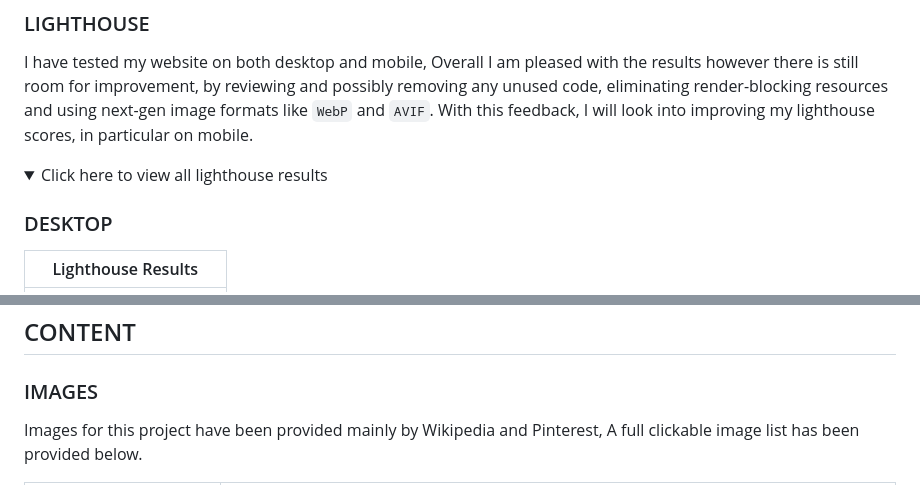
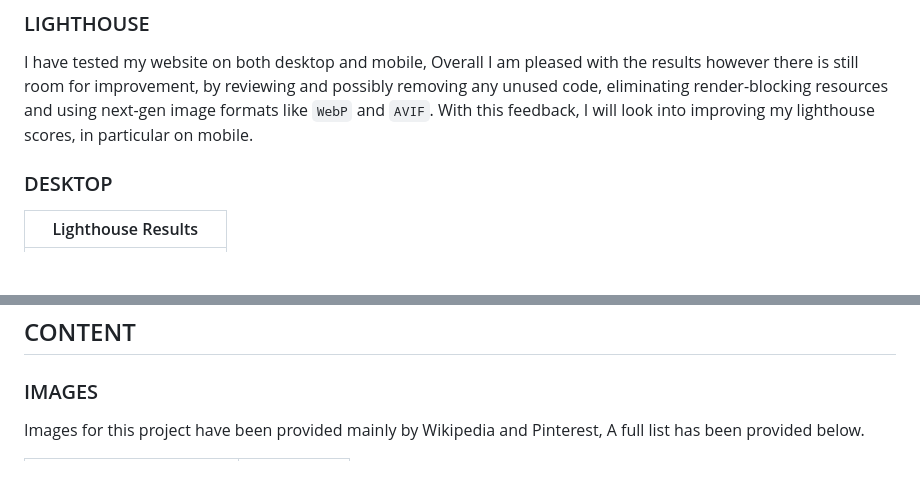
Before and after one commit to manni8436/Legend-of-the-Greek-Gods, a Markdown page: README.md, 2 parts joined by grey strips. GitHub-like rendering; folded sections open; blank space fills up the shorter version.

```diff
--- a/README.md
+++ b/README.md
@@ -214,9 +214,6 @@ The W3C Markup and CSS Validators were used to validate my project to make sure
 
 I have tested my website on both desktop and mobile, Overall I am pleased with the results however there is still room for improvement, by reviewing and possibly removing any unused code, eliminating render-blocking resources and using next-gen image formats like `WebP` and `AVIF`. With this feedback, I will look into improving my lighthouse scores, in particular on mobile.
 
-<details>
-<summary>Click here to view all lighthouse results</summary>
-
 ### DESKTOP
 
 | Lighthouse Results |
@@ -264,5 +259,5 @@ I have tested my website on both desktop and mobile, Overall I am pleased with t
 
 ### IMAGES
 
-Images for this project have been provided mainly by Wikipedia and Pinterest, A full clickable image list has been provided below.
+Images for this project have been provided mainly by Wikipedia and Pinterest, A full list has been provided below.
 
```
Also changed, not shown: other parts of README.md (+11 -14 lines).
